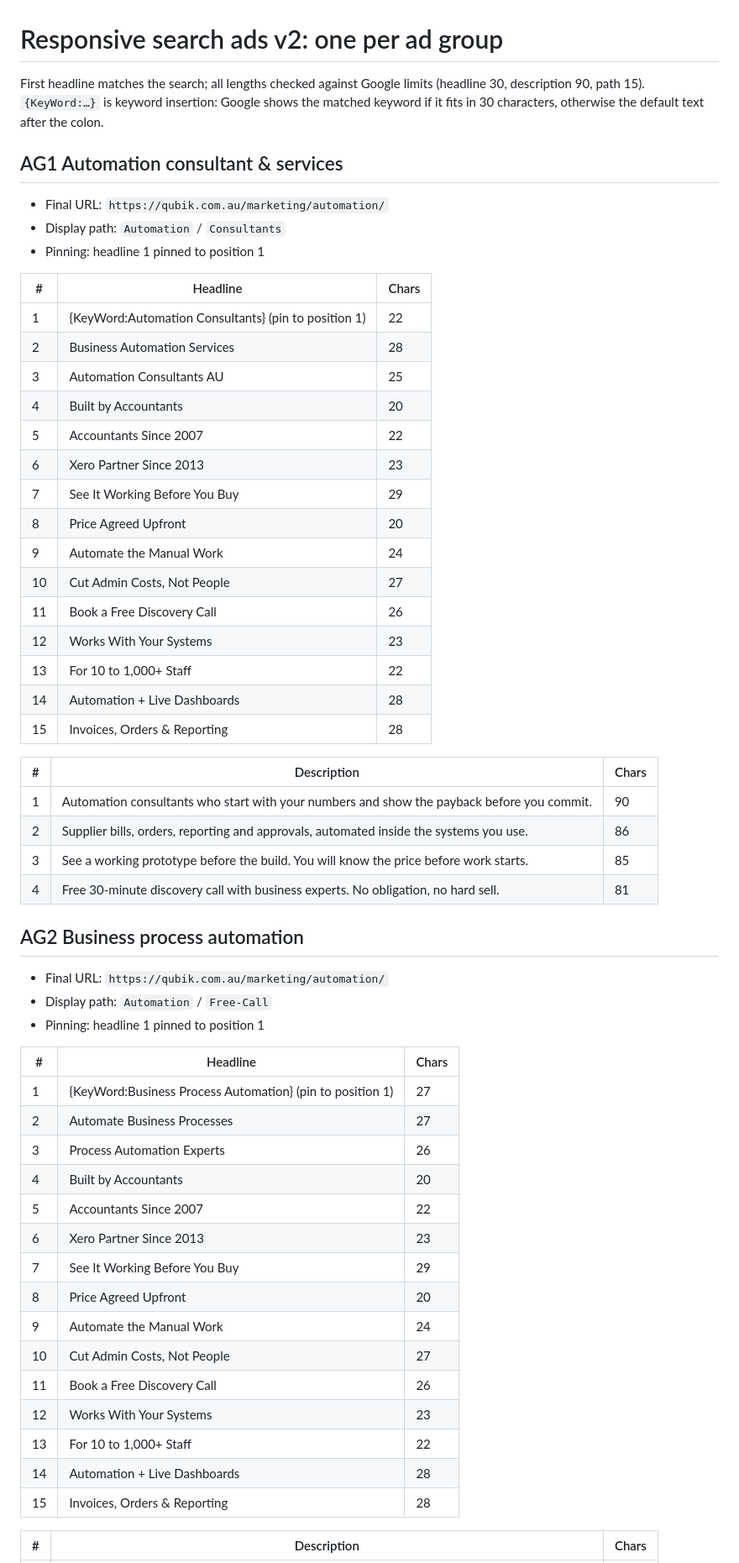
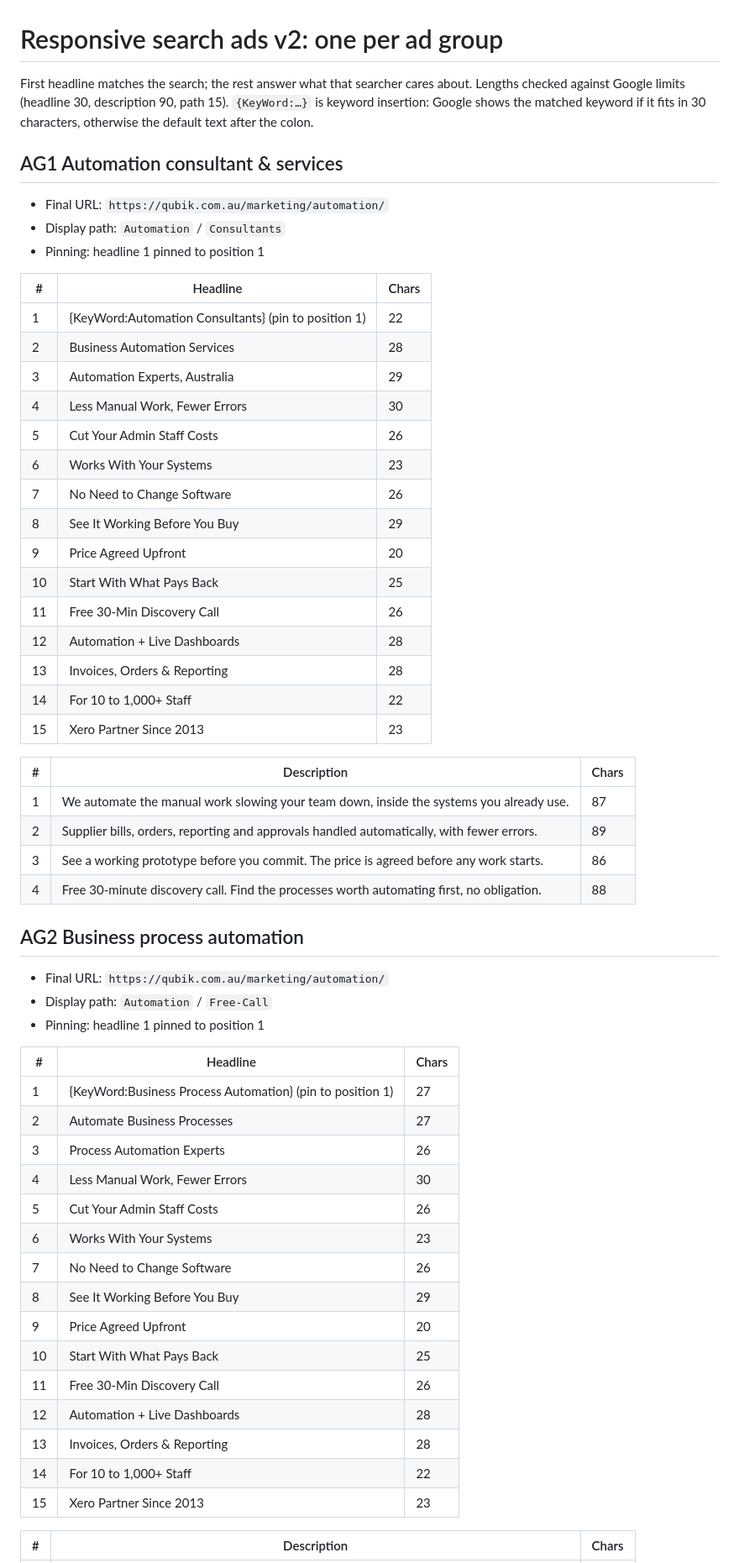
Before and after one commit to agrawalnisha096-web/Test-1, a Markdown page: google-ads/rsa-v2-per-ad-group.md, the part around one of its changes. Shown at 84% size. Drawn GitHub-style.

```diff
--- a/google-ads/rsa-v2-per-ad-group.md
+++ b/google-ads/rsa-v2-per-ad-group.md
@@ -1,6 +1,6 @@
 # Responsive search ads v2: one per ad group
 
-First headline matches the search; all lengths checked against Google limits (headline 30, description 90, path 15). `{KeyWord:…}` is keyword insertion: Google shows the matched keyword if it fits in 30 characters, otherwise the default text after the colon.
+First headline matches the search; the rest answer what that searcher cares about. Lengths checked against Google limits (headline 30, description 90, path 15). `{KeyWord:…}` is keyword insertion: Google shows the matched keyword if it fits in 30 characters, otherwise the default text after the colon.
 
 
 ## AG1 Automation consultant & services
@@ -13,26 +13,26 @@ First headline matches the search; all lengths checked against Google limits (he
 |---|---|---|
 | 1 | {KeyWord:Automation Consultants} (pin to position 1) | 22 |
 | 2 | Business Automation Services | 28 |
-| 3 | Automation Consultants AU | 25 |
-| 4 | Built by Accountants | 20 |
-| 5 | Accountants Since 2007 | 22 |
-| 6 | Xero Partner Since 2013 | 23 |
-| 7 | See It Working Before You Buy | 29 |
-| 8 | Price Agreed Upfront | 20 |
-| 9 | Automate the Manual Work | 24 |
-| 10 | Cut Admin Costs, Not People | 27 |
-| 11 | Book a Free Discovery Call | 26 |
-| 12 | Works With Your Systems | 23 |
-| 13 | For 10 to 1,000+ Staff | 22 |
-| 14 | Automation + Live Dashboards | 28 |
-| 15 | Invoices, Orders & Reporting | 28 |
+| 3 | Automation Experts, Australia | 29 |
+| 4 | Less Manual Work, Fewer Errors | 30 |
+| 5 | Cut Your Admin Staff Costs | 26 |
+| 6 | Works With Your Systems | 23 |
+| 7 | No Need to Change Software | 26 |
+| 8 | See It Working Before You Buy | 29 |
+| 9 | Price Agreed Upfront | 20 |
+| 10 | Start With What Pays Back | 25 |
+| 11 | Free 30-Min Discovery Call | 26 |
+| 12 | Automation + Live Dashboards | 28 |
+| 13 | Invoices, Orders & Reporting | 28 |
+| 14 | For 10 to 1,000+ Staff | 22 |
+| 15 | Xero Partner Since 2013 | 23 |
 
 | # | Description | Chars |
 |---|---|---|
-| 1 | Automation consultants who start with your numbers and show the payback before you commit. | 90 |
-| 2 | Supplier bills, orders, reporting and approvals, automated inside the systems you use. | 86 |
-| 3 | See a working prototype before the build. You will know the price before work starts. | 85 |
-| 4 | Free 30-minute discovery call with business experts. No obligation, no hard sell. | 81 |
+| 1 | We automate the manual work slowing your team down, inside the systems you already use. | 87 |
+| 2 | Supplier bills, orders, reporting and approvals handled automatically, with fewer errors. | 89 |
+| 3 | See a working prototype before you commit. The price is agreed before any work starts. | 86 |
+| 4 | Free 30-minute discovery call. Find the processes worth automating first, no obligation. | 88 |
 
 ## AG2 Business process automation
 
@@ -45,18 +45,18 @@ First headline matches the search; all lengths checked against Google limits (he
 | 1 | {KeyWord:Business Process Automation} (pin to position 1) | 27 |
 | 2 | Automate Business Processes | 27 |
 | 3 | Process Automation Experts | 26 |
-| 4 | Built by Accountants | 20 |
-| 5 | Accountants Since 2007 | 22 |
-| 6 | Xero Partner Since 2013 | 23 |
-| 7 | See It Working Before You Buy | 29 |
-| 8 | Price Agreed Upfront | 20 |
-| 9 | Automate the Manual Work | 24 |
-| 10 | Cut Admin Costs, Not People | 27 |
-| 11 | Book a Free Discovery Call | 26 |
-| 12 | Works With Your Systems | 23 |
-| 13 | For 10 to 1,000+ Staff | 22 |
-| 14 | Automation + Live Dashboards | 28 |
-| 15 | Invoices, Orders & Reporting | 28 |
+| 4 | Less Manual Work, Fewer Errors | 30 |
+| 5 | Cut Your Admin Staff Costs | 26 |
+| 6 | Works With Your Systems | 23 |
+| 7 | No Need to Change Software | 26 |
+| 8 | See It Working Before You Buy | 29 |
+| 9 | Price Agreed Upfront | 20 |
+| 10 | Start With What Pays Back | 25 |
+| 11 | Free 30-Min Discovery Call | 26 |
+| 12 | Automation + Live Dashboards | 28 |
+| 13 | Invoices, Orders & Reporting | 28 |
+| 14 | For 10 to 1,000+ Staff | 22 |
+| 15 | Xero Partner Since 2013 | 23 |
 
 | # | Description | Chars |
 |---|---|---|
```
Also changed, not shown: other parts of google-ads/rsa-v2-per-ad-group.md (+65 -65 lines).
